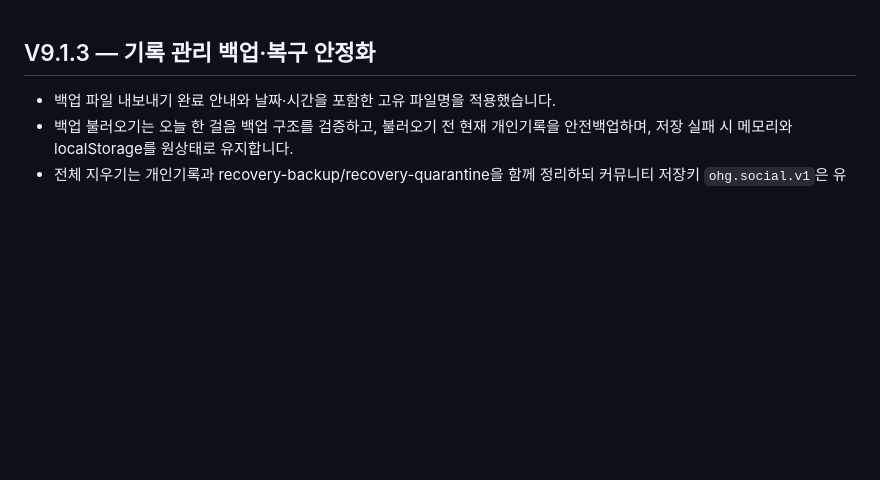
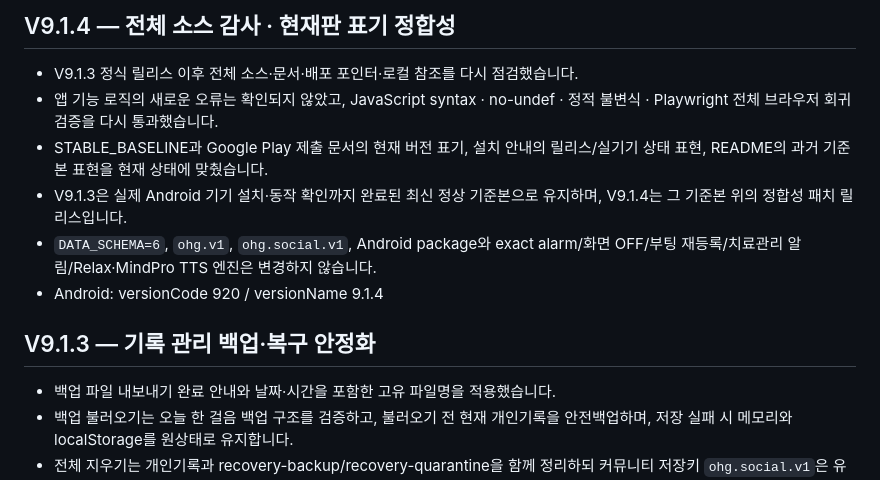
Before and after one commit to HanTae-ho/oneul-web, a Markdown page: README.md, the part around the change. Drawn GitHub-style; blank space fills up the shorter version.

Commit message:
Prepare V9.1.4 release: README.md

```diff
--- a/README.md
+++ b/README.md
@@ -1,3 +1,11 @@
+## V9.1.4 — 전체 소스 감사 · 현재판 표기 정합성
+- V9.1.3 정식 릴리스 이후 전체 소스·문서·배포 포인터·로컬 참조를 다시 점검했습니다.
+- 앱 기능 로직의 새로운 오류는 확인되지 않았고, JavaScript syntax · no-undef · 정적 불변식 · Playwright 전체 브라우저 회귀검증을 다시 통과했습니다.
+- STABLE_BASELINE과 Google Play 제출 문서의 현재 버전 표기, 설치 안내의 릴리스/실기기 상태 표현, README의 과거 기준본 표현을 현재 상태에 맞췄습니다.
+- V9.1.3은 실제 Android 기기 설치·동작 확인까지 완료된 최신 정상 기준본으로 유지하며, V9.1.4는 그 기준본 위의 정합성 패치 릴리스입니다.
+- `DATA_SCHEMA=6`, `ohg.v1`, `ohg.social.v1`, Android package와 exact alarm/화면 OFF/부팅 재등록/치료관리 알림/Relax·MindPro TTS 엔진은 변경하지 않습니다.
+- Android: versionCode 920 / versionName 9.1.4
+
 ## V9.1.3 — 기록 관리 백업·복구 안정화
 - 백업 파일 내보내기 완료 안내와 날짜·시간을 포함한 고유 파일명을 적용했습니다.
 - 백업 불러오기는 오늘 한 걸음 백업 구조를 검증하고, 불러오기 전 현재 개인기록을 안전백업하며, 저장 실패 시 메모리와 localStorage를 원상태로 유지합니다.
```
